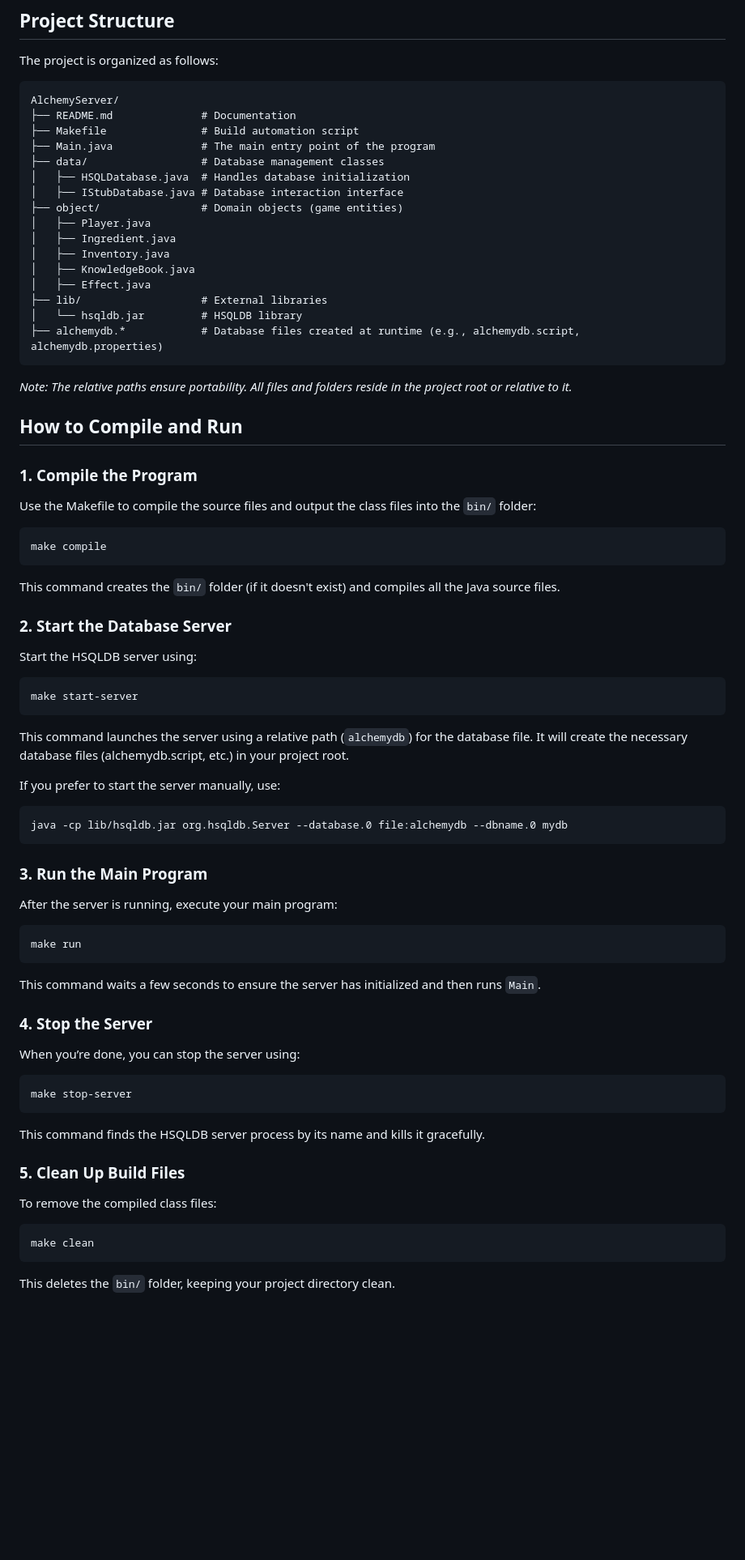
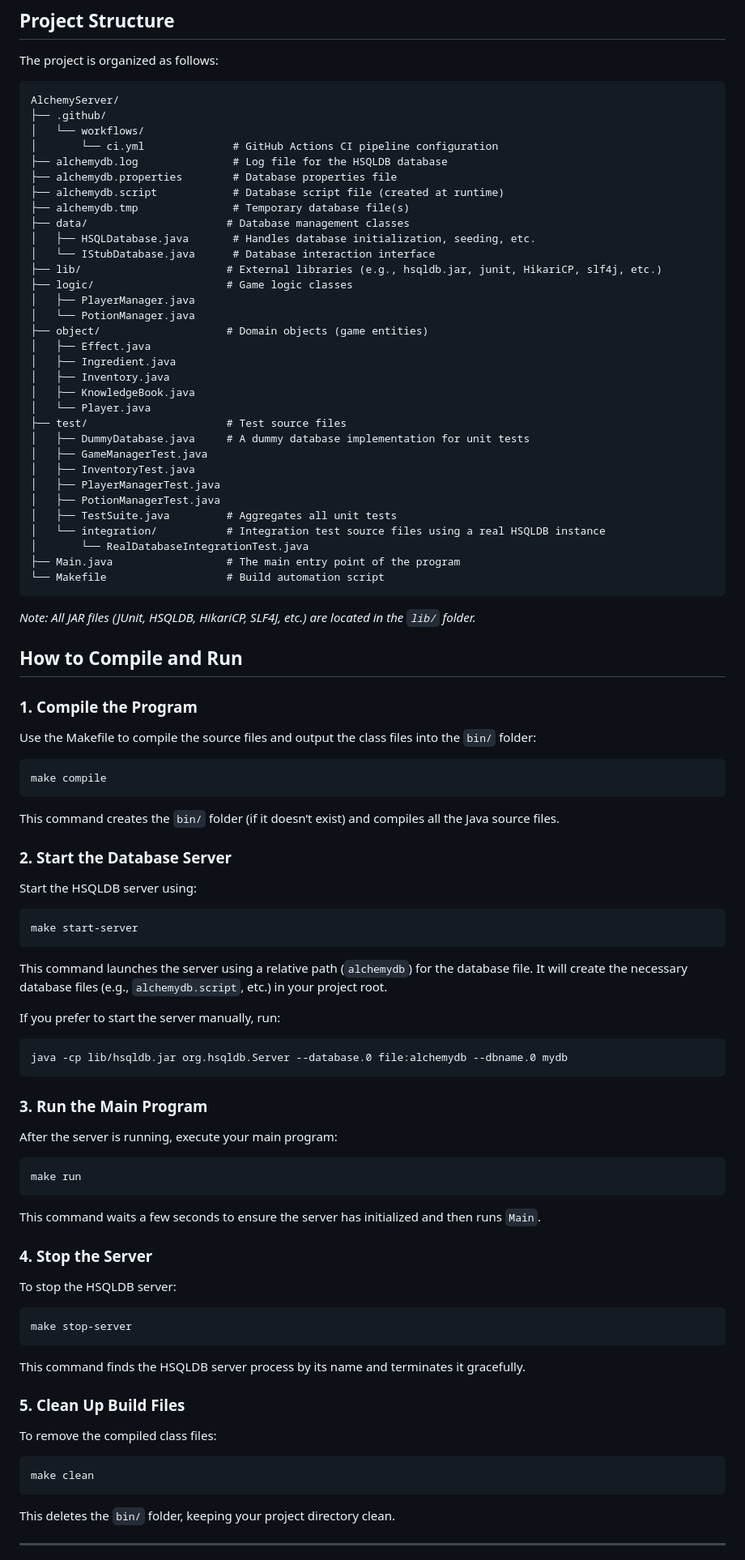
Before and after one commit to ablepacifist/alchemyServer, a Markdown page: README.md, the part around the change printed below. Shown: that part at 81% size. Drawn GitHub-style; blank space fills up the shorter version.

````diff
--- a/README.md
+++ b/README.md
@@ -8,24 +8,40 @@ The project is organized as follows:
 
 ```
 AlchemyServer/
-├── README.md              # Documentation
-├── Makefile               # Build automation script
-├── Main.java              # The main entry point of the program
-├── data/                  # Database management classes
-│   ├── HSQLDatabase.java  # Handles database initialization
-│   ├── IStubDatabase.java # Database interaction interface
-├── object/                # Domain objects (game entities)
-│   ├── Player.java
+├── .github/
+│   └── workflows/
+│       └── ci.yml              # GitHub Actions CI pipeline configuration
+├── alchemydb.log               # Log file for the HSQLDB database
+├── alchemydb.properties        # Database properties file
+├── alchemydb.script            # Database script file (created at runtime)
+├── alchemydb.tmp               # Temporary database file(s)
+├── data/                      # Database management classes
+│   ├── HSQLDatabase.java       # Handles database initialization, seeding, etc.
+│   └── IStubDatabase.java      # Database interaction interface
+├── lib/                       # External libraries (e.g., hsqldb.jar, junit, HikariCP, slf4j, etc.)
+├── logic/                     # Game logic classes
+│   ├── PlayerManager.java
+│   └── PotionManager.java
+├── object/                    # Domain objects (game entities)
+│   ├── Effect.java
 │   ├── Ingredient.java
 │   ├── Inventory.java
 │   ├── KnowledgeBook.java
-│   ├── Effect.java
-├── lib/                   # External libraries
-│   └── hsqldb.jar         # HSQLDB library
-├── alchemydb.*            # Database files created at runtime (e.g., alchemydb.script, alchemydb.properties)
+│   └── Player.java
+├── test/                      # Test source files
+│   ├── DummyDatabase.java     # A dummy database implementation for unit tests
+│   ├── GameManagerTest.java
+│   ├── InventoryTest.java
+│   ├── PlayerManagerTest.java
+│   ├── PotionManagerTest.java
+│   ├── TestSuite.java         # Aggregates all unit tests
+│   └── integration/           # Integration test source files using a real HSQLDB instance
+│       └── RealDatabaseIntegrationTest.java
+├── Main.java                  # The main entry point of the program
+└── Makefile                   # Build automation script
 ```
 
-*Note: The relative paths ensure portability. All files and folders reside in the project root or relative to it.*
+*Note: All JAR files (JUnit, HSQLDB, HikariCP, SLF4J, etc.) are located in the `lib/` folder.*
 
 ## How to Compile and Run
 
@@ -34,16 +50,16 @@ Use the Makefile to compile the source files and output the class files into the
 ```bash
 make compile
 ```
-This command creates the `bin/` folder (if it doesn't exist) and compiles all the Java source files.
+This command creates the `bin/` folder (if it doesn’t exist) and compiles all the Java source files.
 
 ### 2. Start the Database Server
 Start the HSQLDB server using:
 ```bash
 make start-server
 ```
-This command launches the server using a relative path (`alchemydb`) for the database file. It will create the necessary database files (alchemydb.script, etc.) in your project root.
+This command launches the server using a relative path (`alchemydb`) for the database file. It will create the necessary database files (e.g., `alchemydb.script`, etc.) in your project root.
 
-If you prefer to start the server manually, use:
+If you prefer to start the server manually, run:
 ```bash
 java -cp lib/hsqldb.jar org.hsqldb.Server --database.0 file:alchemydb --dbname.0 mydb
 ```
@@ -56,11 +72,11 @@ make run
 This command waits a few seconds to ensure the server has initialized and then runs `Main`.
 
 ### 4. Stop the Server
-When you’re done, you can stop the server using:
+To stop the HSQLDB server:
 ```bash
 make stop-server
 ```
-This command finds the HSQLDB server process by its name and kills it gracefully.
+This command finds the HSQLDB server process by its name and terminates it gracefully.
 
 ### 5. Clean Up Build Files
 To remove the compiled class files:
@@ -69,4 +85,5 @@ make clean
 ```
 This deletes the `bin/` folder, keeping your project directory clean.
 
+---
 
````
Also changed, not shown: other parts of README.md (+71 -15 lines).
